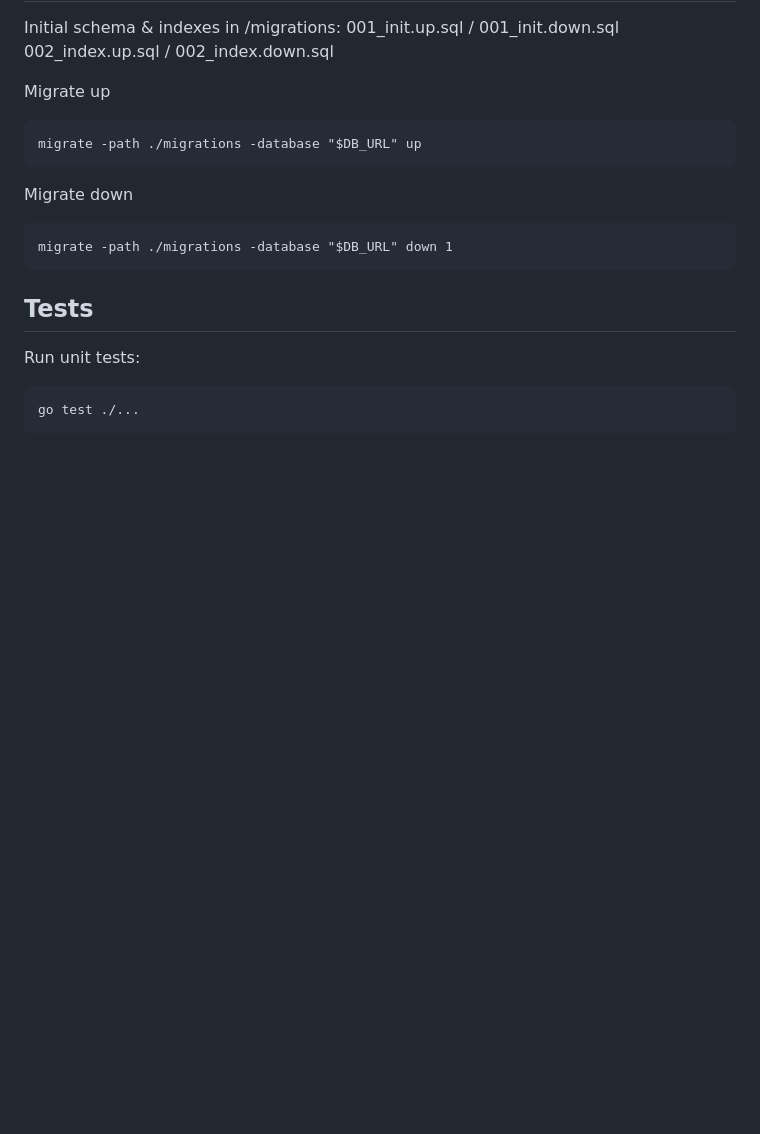
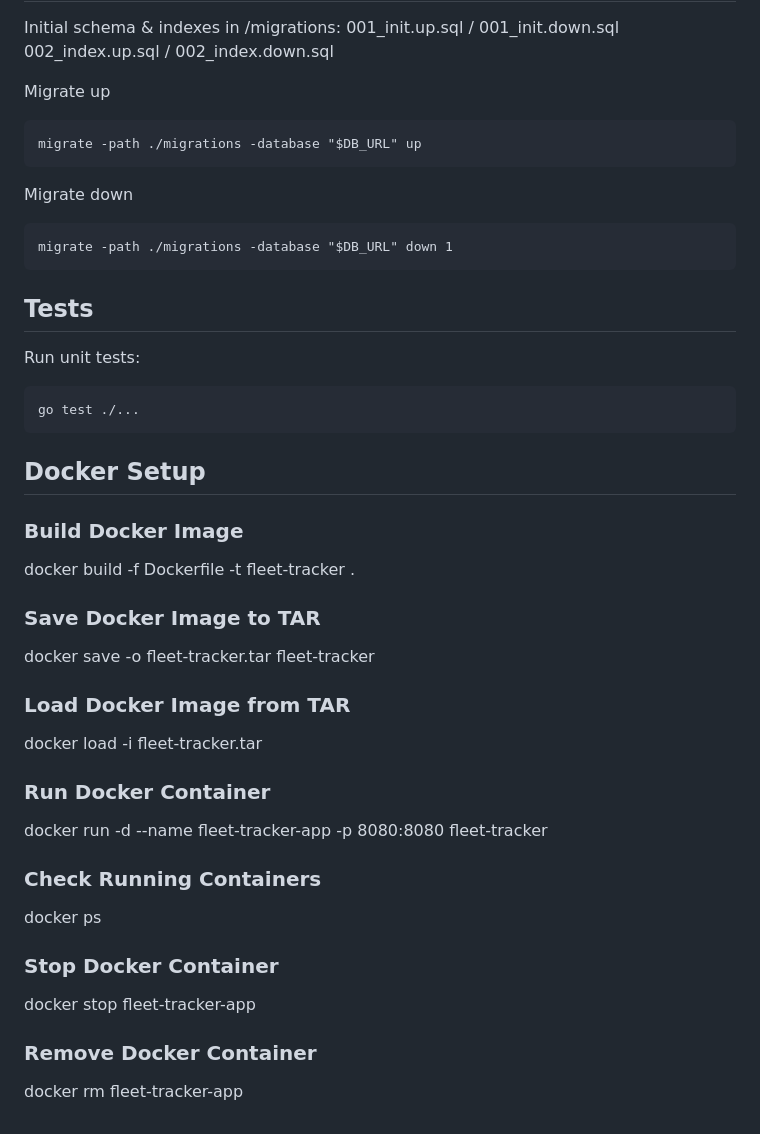
Before and after one commit to sarandhanush/fleet-tracker-service, a Markdown page: docs/README.md, the part around the change. Rendered like a GitHub page; blank space fills up the shorter version.

Commit message:
Update README.md
Updated Docker Command

````diff
--- a/docs/README.md
+++ b/docs/README.md
@@ -85,3 +85,25 @@ Run unit tests:
 ```
 go test ./...
 ```
+## Docker Setup
+
+### Build Docker Image
+docker build -f Dockerfile -t fleet-tracker .
+
+### Save Docker Image to TAR
+docker save -o fleet-tracker.tar fleet-tracker
+
+### Load Docker Image from TAR
+docker load -i fleet-tracker.tar
+
+### Run Docker Container
+docker run -d --name fleet-tracker-app -p 8080:8080 fleet-tracker
+
+### Check Running Containers
+docker ps
+
+### Stop Docker Container
+docker stop fleet-tracker-app
+
+### Remove Docker Container
+docker rm fleet-tracker-app
````
